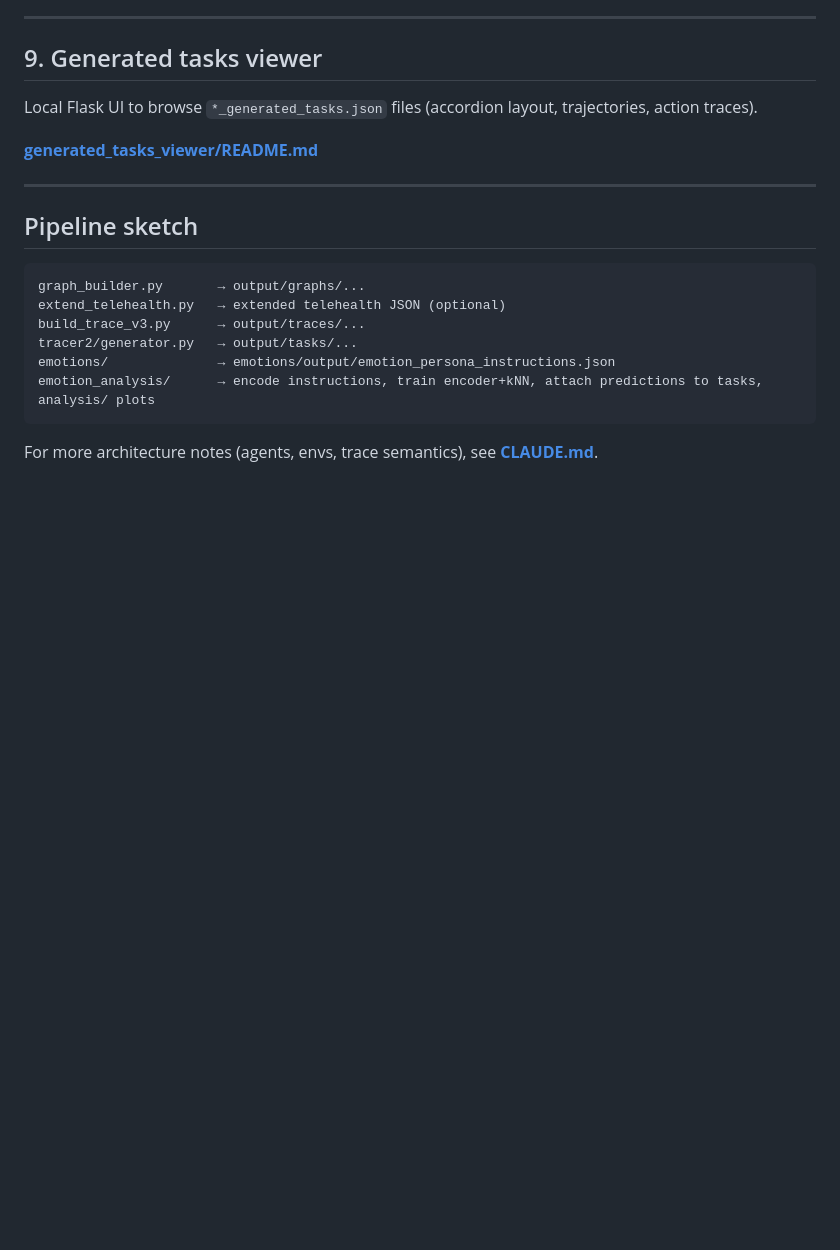
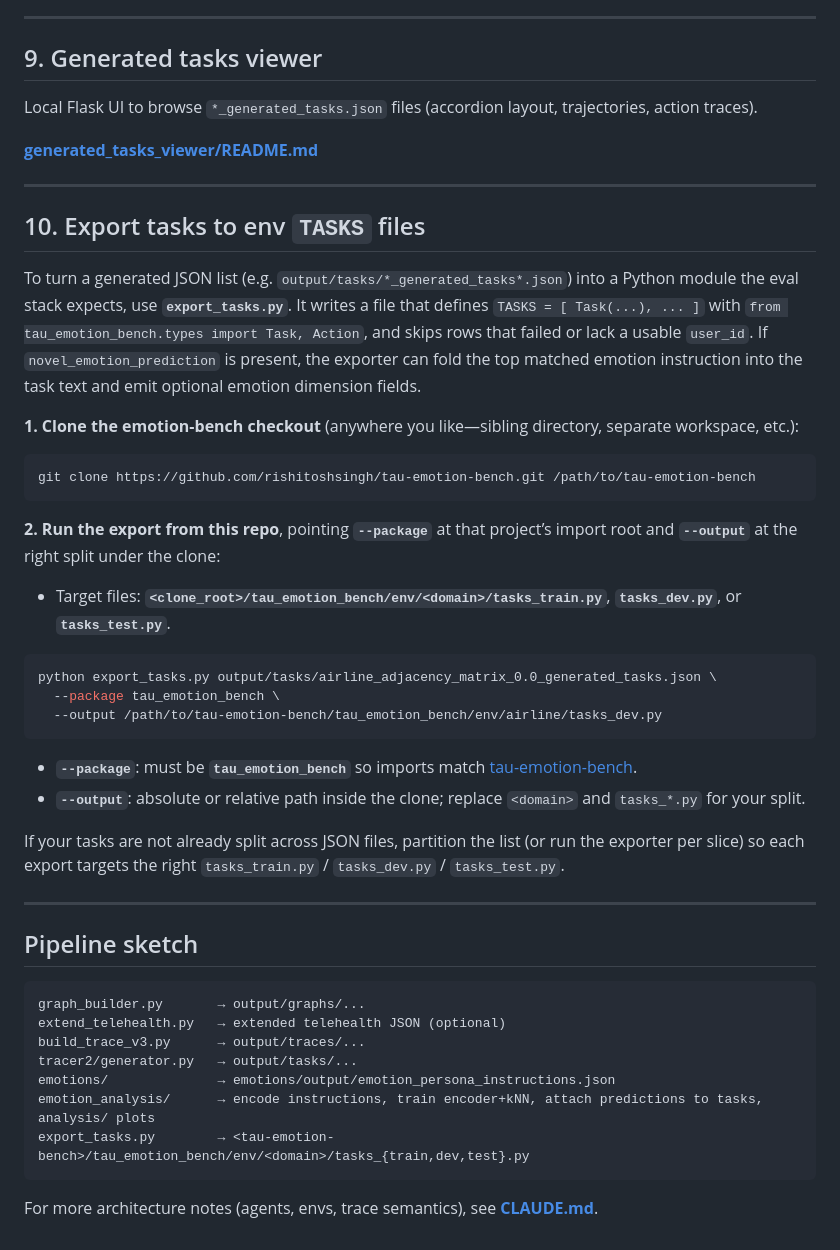
Before and after one commit to rishitoshsingh/magnet-tau, a Markdown page: README.md, the part around the change. GitHub-like rendering; blank space fills up the shorter version.

````diff
--- a/README.md
+++ b/README.md
@@ -142,6 +142,33 @@ Local Flask UI to browse `*_generated_tasks.json` files (accordion layout, traje
 
 ---
 
+## 10. Export tasks to env `TASKS` files
+
+To turn a generated JSON list (e.g. `output/tasks/*_generated_tasks*.json`) into a Python module the eval stack expects, use **`export_tasks.py`**. It writes a file that defines `TASKS = [ Task(...), ... ]` with `from tau_emotion_bench.types import Task, Action`, and skips rows that failed or lack a usable `user_id`. If `novel_emotion_prediction` is present, the exporter can fold the top matched emotion instruction into the task text and emit optional emotion dimension fields.
+
+**1. Clone the emotion-bench checkout** (anywhere you like—sibling directory, separate workspace, etc.):
+
+```bash
+git clone https://github.com/rishitoshsingh/tau-emotion-bench.git /path/to/tau-emotion-bench
+```
+
+**2. Run the export from this repo**, pointing **`--package`** at that project’s import root and **`--output`** at the right split under the clone:
+
+- Target files: **`<clone_root>/tau_emotion_bench/env/<domain>/tasks_train.py`**, **`tasks_dev.py`**, or **`tasks_test.py`**.
+
+```bash
+python export_tasks.py output/tasks/airline_adjacency_matrix_0.0_generated_tasks.json \
+  --package tau_emotion_bench \
+  --output /path/to/tau-emotion-bench/tau_emotion_bench/env/airline/tasks_dev.py
+```
+
+- **`--package`**: must be **`tau_emotion_bench`** so imports match [tau-emotion-bench](https://github.com/rishitoshsingh/tau-emotion-bench).
+- **`--output`**: absolute or relative path inside the clone; replace `<domain>` and `tasks_*.py` for your split.
+
+If your tasks are not already split across JSON files, partition the list (or run the exporter per slice) so each export targets the right `tasks_train.py` / `tasks_dev.py` / `tasks_test.py`.
+
+---
+
 ## Pipeline sketch
 
 ```text
@@ -151,6 +178,7 @@ build_trace_v3.py      → output/traces/...
 tracer2/generator.py   → output/tasks/...
 emotions/              → emotions/output/emotion_persona_instructions.json
 emotion_analysis/      → encode instructions, train encoder+kNN, attach predictions to tasks, analysis/ plots
+export_tasks.py        → <tau-emotion-bench>/tau_emotion_bench/env/<domain>/tasks_{train,dev,test}.py
 ```
 
 For more architecture notes (agents, envs, trace semantics), see **[CLAUDE.md](CLAUDE.md)**.
````
